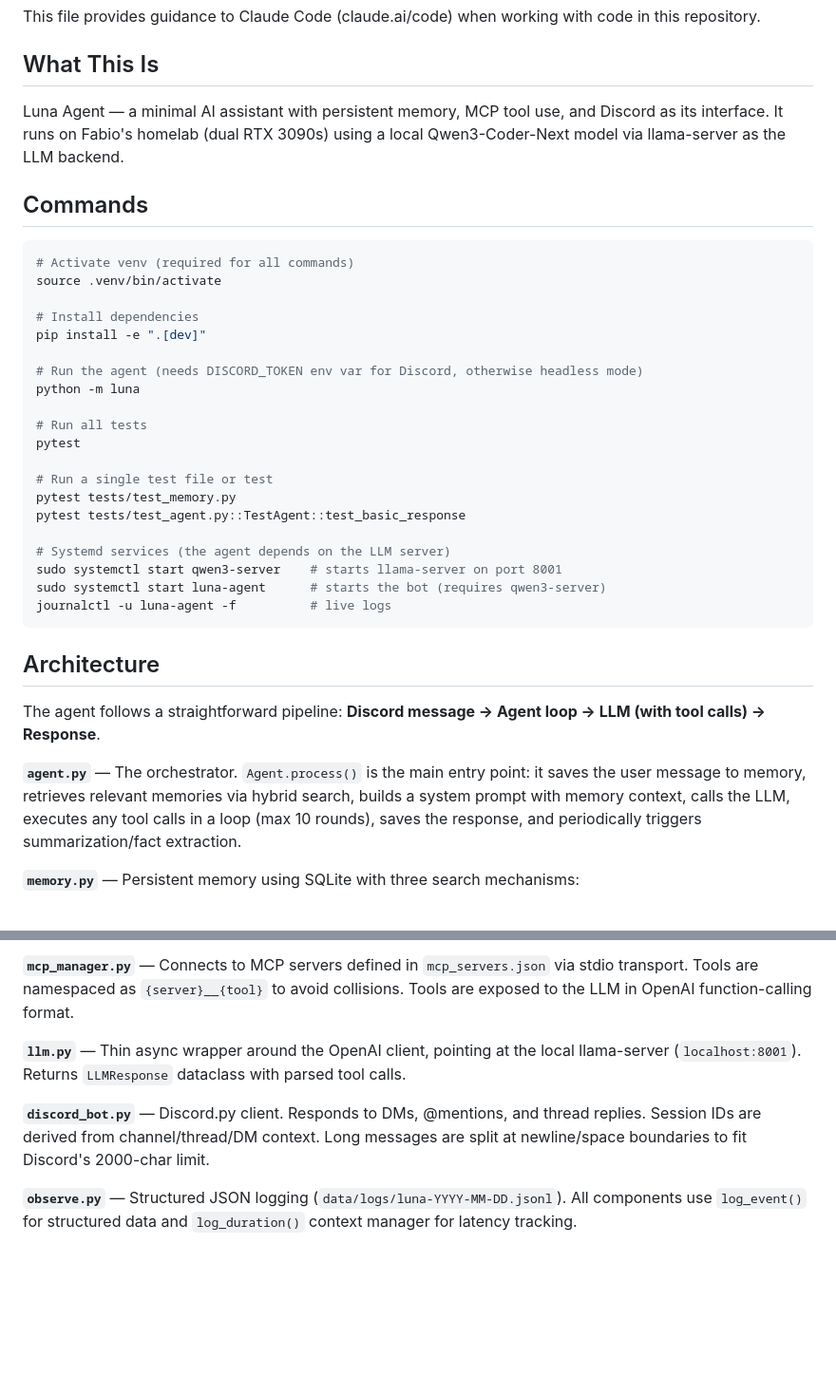
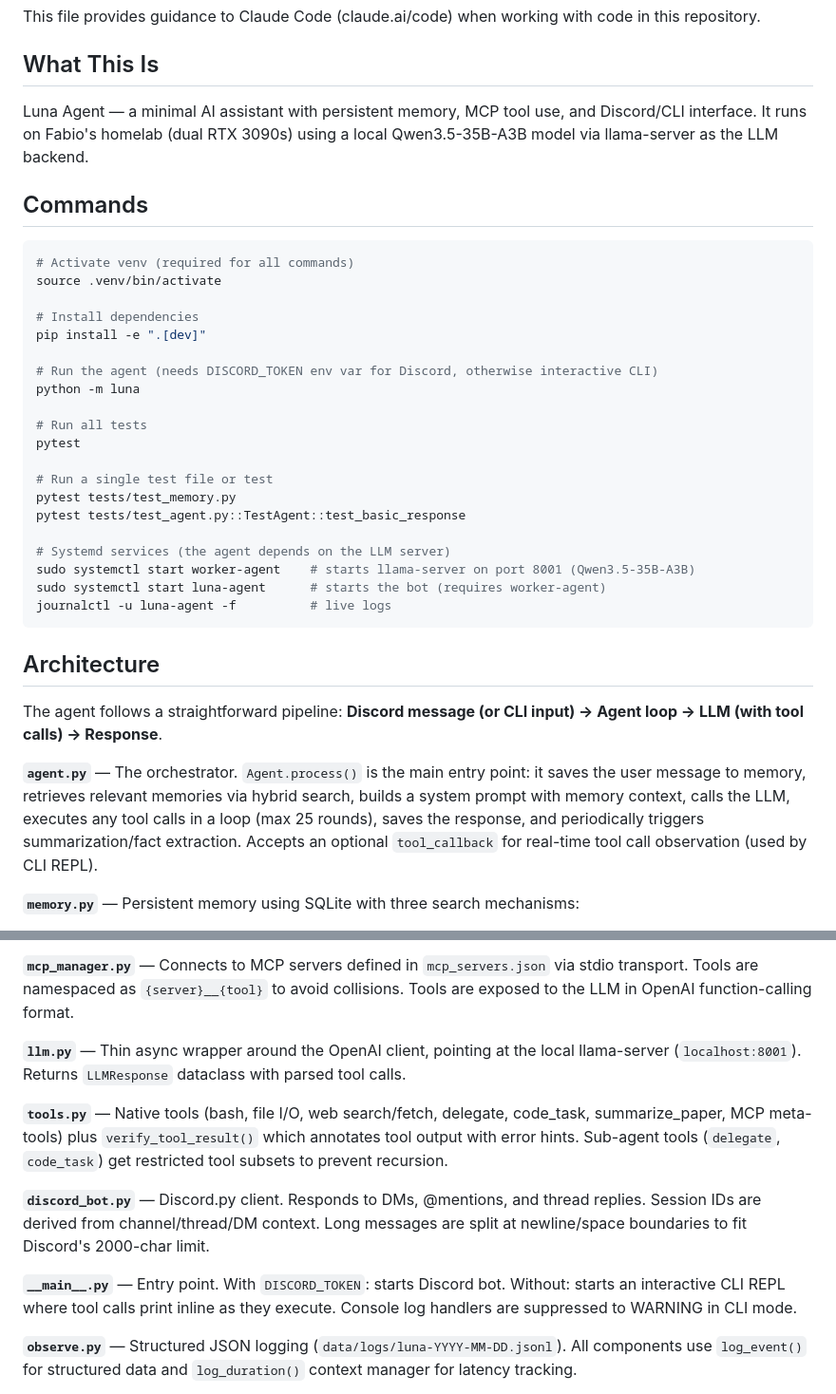
Before and after one commit to phaelon74/C3-mose-agent, a Markdown page: CLAUDE.md, 2 parts joined by grey strips. Shown at 95% size. GitHub-like rendering; blank space fills up the shorter version.

````diff
--- a/CLAUDE.md
+++ b/CLAUDE.md
@@ -4,7 +4,7 @@ This file provides guidance to Claude Code (claude.ai/code) when working with co
 
 ## What This Is
 
-Luna Agent — a minimal AI assistant with persistent memory, MCP tool use, and Discord as its interface. It runs on Fabio's homelab (dual RTX 3090s) using a local Qwen3-Coder-Next model via llama-server as the LLM backend.
+Luna Agent — a minimal AI assistant with persistent memory, MCP tool use, and Discord/CLI interface. It runs on Fabio's homelab (dual RTX 3090s) using a local Qwen3.5-35B-A3B model via llama-server as the LLM backend.
 
 ## Commands
 
@@ -15,7 +15,7 @@ source .venv/bin/activate
 # Install dependencies
 pip install -e ".[dev]"
 
-# Run the agent (needs DISCORD_TOKEN env var for Discord, otherwise headless mode)
+# Run the agent (needs DISCORD_TOKEN env var for Discord, otherwise interactive CLI)
 python -m luna
 
 # Run all tests
@@ -26,16 +26,16 @@ pytest tests/test_memory.py
 pytest tests/test_agent.py::TestAgent::test_basic_response
 
 # Systemd services (the agent depends on the LLM server)
-sudo systemctl start qwen3-server    # starts llama-server on port 8001
-sudo systemctl start luna-agent      # starts the bot (requires qwen3-server)
+sudo systemctl start worker-agent    # starts llama-server on port 8001 (Qwen3.5-35B-A3B)
+sudo systemctl start luna-agent      # starts the bot (requires worker-agent)
 journalctl -u luna-agent -f          # live logs
 ```
 
 ## Architecture
 
-The agent follows a straightforward pipeline: **Discord message → Agent loop → LLM (with tool calls) → Response**.
+The agent follows a straightforward pipeline: **Discord message (or CLI input) → Agent loop → LLM (with tool calls) → Response**.
 
-**`agent.py`** — The orchestrator. `Agent.process()` is the main entry point: it saves the user message to memory, retrieves relevant memories via hybrid search, builds a system prompt with memory context, calls the LLM, executes any tool calls in a loop (max 10 rounds), saves the response, and periodically triggers summarization/fact extraction.
+**`agent.py`** — The orchestrator. `Agent.process()` is the main entry point: it saves the user message to memory, retrieves relevant memories via hybrid search, builds a system prompt with memory context, calls the LLM, executes any tool calls in a loop (max 25 rounds), saves the response, and periodically triggers summarization/fact extraction. Accepts an optional `tool_callback` for real-time tool call observation (used by CLI REPL).
 
 **`memory.py`** — Persistent memory using SQLite with three search mechanisms:
 - **FTS5** for keyword search
@@ -48,7 +48,11 @@ Three tables: `memories` (long-term facts), `messages` (conversation history per
 
 **`llm.py`** — Thin async wrapper around the OpenAI client, pointing at the local llama-server (`localhost:8001`). Returns `LLMResponse` dataclass with parsed tool calls.
 
+**`tools.py`** — Native tools (bash, file I/O, web search/fetch, delegate, code_task, summarize_paper, MCP meta-tools) plus `verify_tool_result()` which annotates tool output with error hints. Sub-agent tools (`delegate`, `code_task`) get restricted tool subsets to prevent recursion.
+
 **`discord_bot.py`** — Discord.py client. Responds to DMs, @mentions, and thread replies. Session IDs are derived from channel/thread/DM context. Long messages are split at newline/space boundaries to fit Discord's 2000-char limit.
+
+**`__main__.py`** — Entry point. With `DISCORD_TOKEN`: starts Discord bot. Without: starts an interactive CLI REPL where tool calls print inline as they execute. Console log handlers are suppressed to WARNING in CLI mode.
 
 **`observe.py`** — Structured JSON logging (`data/logs/luna-YYYY-MM-DD.jsonl`). All components use `log_event()` for structured data and `log_duration()` context manager for latency tracking.
 
````
Also changed, not shown: DESIGN.md (+3 -3 lines), README.md (+31 -24 lines).
